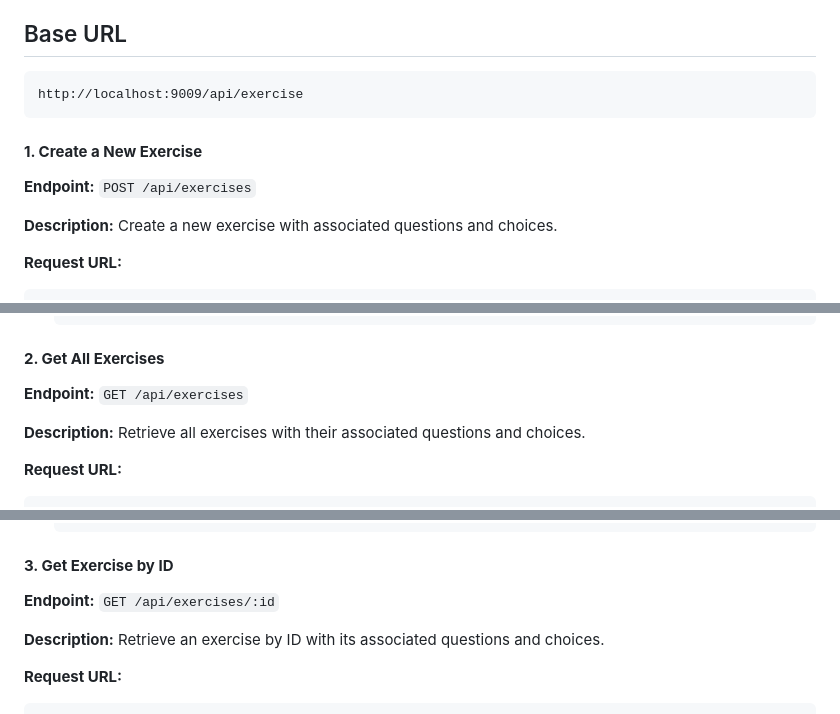
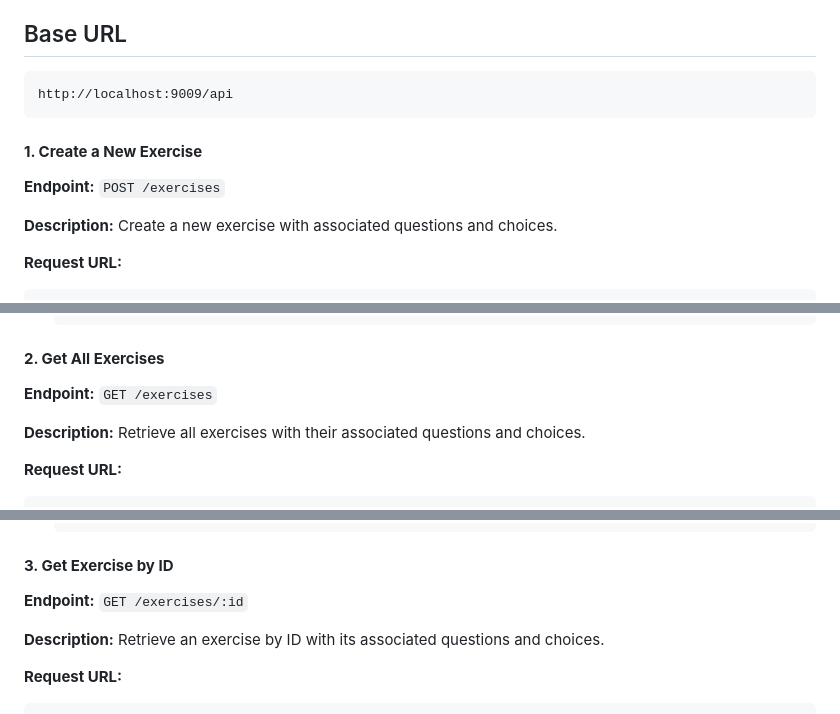
Before and after one commit to yohanis-tadese/telsem_api_documentation, a Markdown page: exercise-api-documentation.md, 3 parts joined by grey strips. Drawn GitHub-style.

````diff
--- a/exercise-api-documentation.md
+++ b/exercise-api-documentation.md
@@ -5,12 +5,12 @@ This document provides information about the Exercise API endpoints available in
 ## Base URL
 
 ```
-http://localhost:9009/api/exercise
+http://localhost:9009/api
 ```
 
 #### **1. Create a New Exercise**
 
-**Endpoint:** `POST /api/exercises`
+**Endpoint:** `POST /exercises`
 
 **Description:** Create a new exercise with associated questions and choices.
 
@@ -76,7 +76,7 @@ http://127.0.0.1:9009/api/exercises
 
 #### **2. Get All Exercises**
 
-**Endpoint:** `GET /api/exercises`
+**Endpoint:** `GET /exercises`
 
 **Description:** Retrieve all exercises with their associated questions and choices.
 
@@ -125,7 +125,7 @@ http://127.0.0.1:9009/api/exercises
 
 #### **3. Get Exercise by ID**
 
-**Endpoint:** `GET /api/exercises/:id`
+**Endpoint:** `GET /exercises/:id`
 
 **Description:** Retrieve an exercise by ID with its associated questions and choices.
 
````
Also changed, not shown: other parts of exercise-api-documentation.md (+2 -2 lines).
